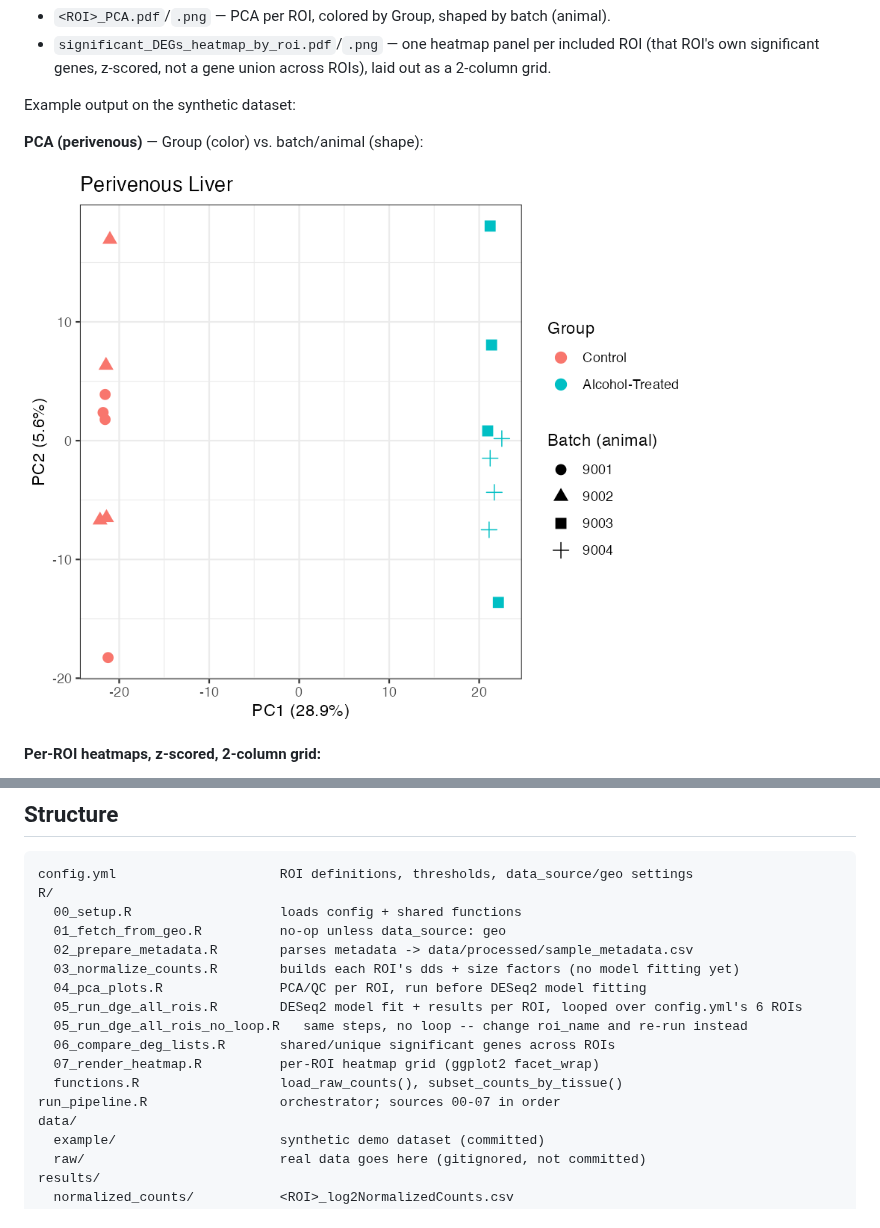
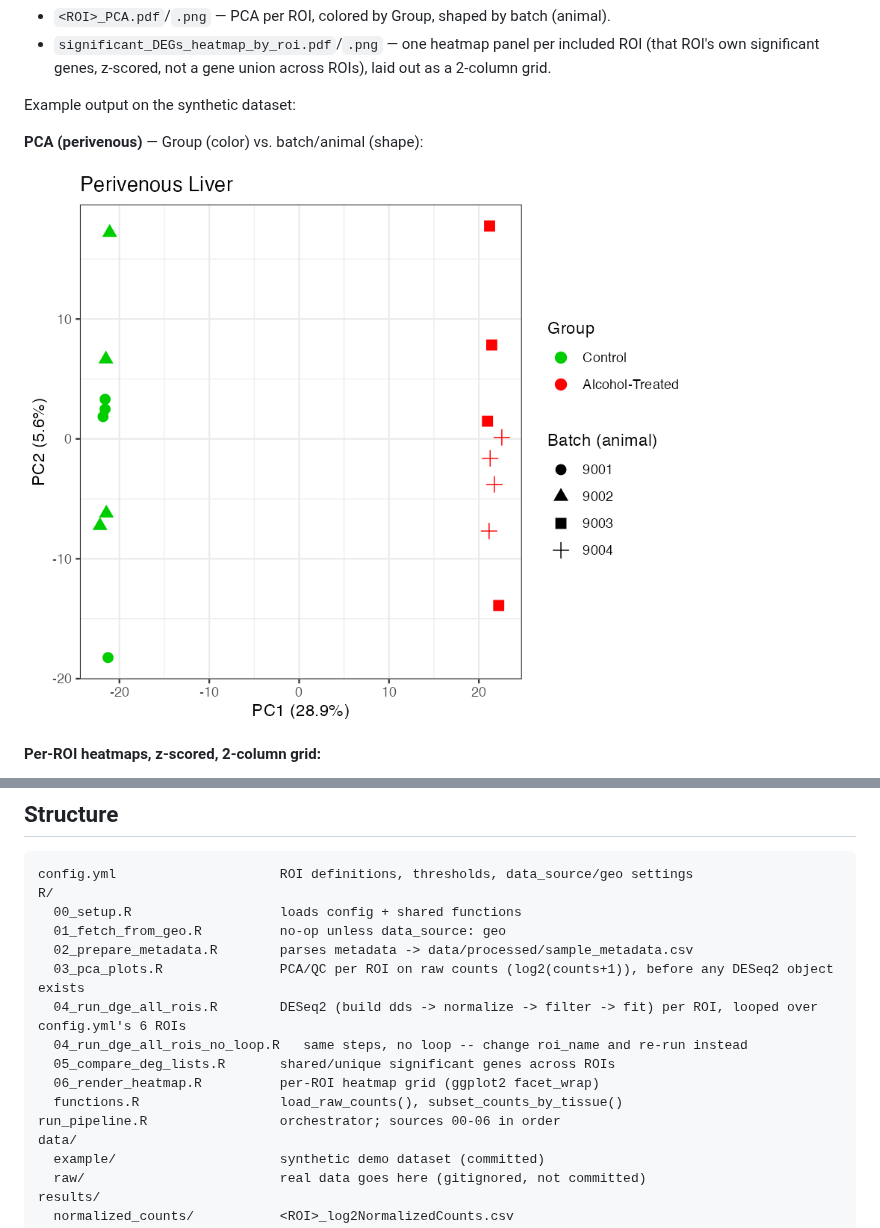
Before and after one commit to ashleyduche/liver-brain-alcohol-dge-pipeline, a Markdown page: README.md, 2 parts joined by grey strips. Drawn GitHub-style; pictures changed too: docs/figures/example_pca_perivenous.png.

Commit message:
Revert normalize/DGE split; PCA now uses raw counts, matching original scripts
Undid the previous commit's split of normalization into its own script.
04_run_dge_all_rois(.R/_no_loop.R) is back to one self-contained script per
the original per-ROI scripts: build dds -> estimateSizeFactors -> normalize
-> low-count filter -> DESeq() -> results, all together.

PCA (03_pca_plots.R) no longer depends on DESeq2 at all -- it runs directly
on raw counts via prcomp(t(log2(counts+1))), the same approach the original
per-ROI scripts used, colored Control (green) vs Alcohol-Treated (red) to
match. This still runs before any DESeq2 object exists (03 before 04 in
the pipeline), it just doesn't need a normalize-first split to get there.
The no-loop DGE script keeps the same raw-count PCA inline, before its own
dds construction, mirroring the original scripts' structure most closely.

Renumbered: 03_pca_plots, 04_run_dge_all_rois(_no_loop), 05_compare_deg_lists,
06_render_heatmap. Verified identical DEG counts.

```diff
--- a/README.md
+++ b/README.md
@@ -78,14 +78,13 @@ R/
   00_setup.R                   loads config + shared functions
   01_fetch_from_geo.R          no-op unless data_source: geo
   02_prepare_metadata.R        parses metadata -> data/processed/sample_metadata.csv
-  03_normalize_counts.R        builds each ROI's dds + size factors (no model fitting yet)
-  04_pca_plots.R               PCA/QC per ROI, run before DESeq2 model fitting
-  05_run_dge_all_rois.R        DESeq2 model fit + results per ROI, looped over config.yml's 6 ROIs
-  05_run_dge_all_rois_no_loop.R   same steps, no loop -- change roi_name and re-run instead
-  06_compare_deg_lists.R       shared/unique significant genes across ROIs
-  07_render_heatmap.R          per-ROI heatmap grid (ggplot2 facet_wrap)
+  03_pca_plots.R               PCA/QC per ROI on raw counts (log2(counts+1)), before any DESeq2 object exists
+  04_run_dge_all_rois.R        DESeq2 (build dds -> normalize -> filter -> fit) per ROI, looped over config.yml's 6 ROIs
+  04_run_dge_all_rois_no_loop.R   same steps, no loop -- change roi_name and re-run instead
+  05_compare_deg_lists.R       shared/unique significant genes across ROIs
+  06_render_heatmap.R          per-ROI heatmap grid (ggplot2 facet_wrap)
   functions.R                  load_raw_counts(), subset_counts_by_tissue()
-run_pipeline.R                 orchestrator; sources 00-07 in order
+run_pipeline.R                 orchestrator; sources 00-06 in order
 data/
   example/                     synthetic demo dataset (committed)
   raw/                         real data goes here (gitignored, not committed)
```
Also changed, not shown: 12 other files.
